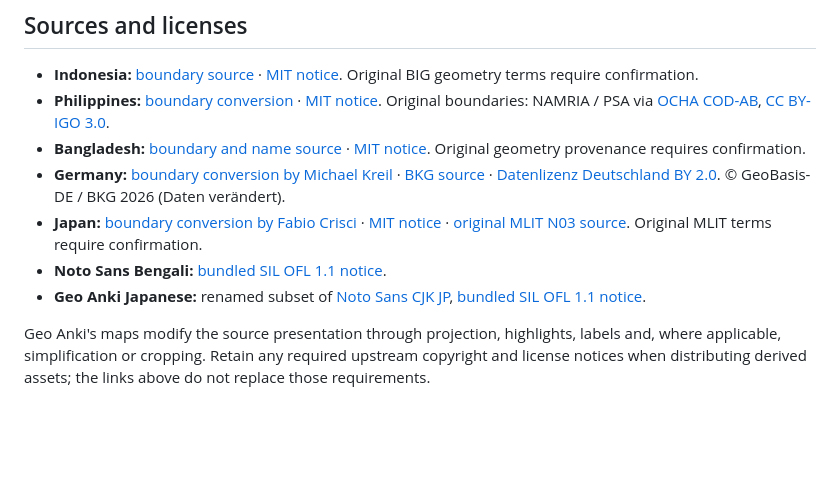
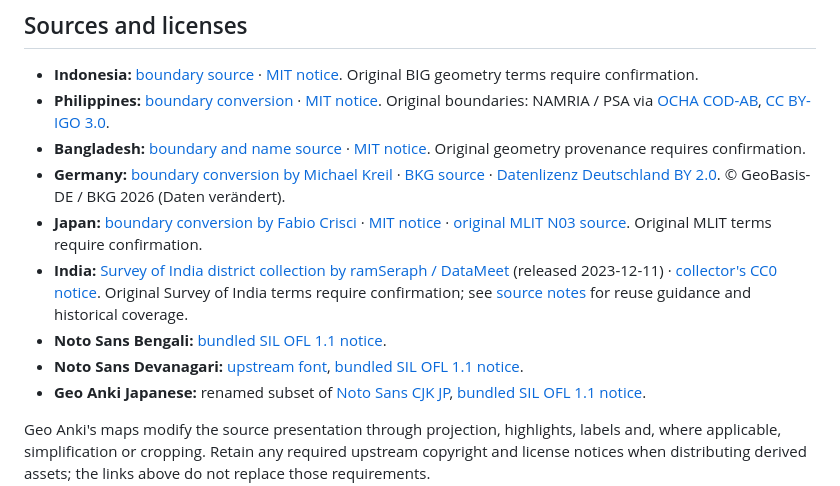
Before and after one commit to chrbrunk/geo-anki, a Markdown page: THIRD_PARTY_NOTICES.md, the part around the change. Drawn GitHub-style; blank space fills up the shorter version.

```diff
--- a/THIRD_PARTY_NOTICES.md
+++ b/THIRD_PARTY_NOTICES.md
@@ -19,7 +19,9 @@ explicitly; this file does not establish permission where the source is unclear.
 - **Bangladesh:** [boundary and name source](https://github.com/nuhil/bangladesh-geocode/tree/5622f68bd07a98e076edcf8100bf0db6a75b9854) · [MIT notice](https://github.com/nuhil/bangladesh-geocode/blob/5622f68bd07a98e076edcf8100bf0db6a75b9854/LICENSE). Original geometry provenance requires confirmation.
 - **Germany:** [boundary conversion by Michael Kreil](https://github.com/MichaelKreil/verwaltungsgebiete/tree/fed7e454c2a618360ae152f59959d824030d45ac) · [BKG source](https://daten.gdz.bkg.bund.de/produkte/vg/) · [Datenlizenz Deutschland BY 2.0](https://www.govdata.de/dl-de/by-2-0). © GeoBasis-DE / BKG 2026 (Daten verändert).
 - **Japan:** [boundary conversion by Fabio Crisci](https://github.com/piuccio/open-data-jp-prefectures-geojson/tree/513fb852832c99470e16b95a30ddd68bf3469dc0) · [MIT notice](https://github.com/piuccio/open-data-jp-prefectures-geojson/blob/513fb852832c99470e16b95a30ddd68bf3469dc0/LICENSE) · [original MLIT N03 source](https://nlftp.mlit.go.jp/ksj/gml/datalist/KsjTmplt-N03-v2_3.html). Original MLIT terms require confirmation.
+- **India:** [Survey of India district collection by ramSeraph / DataMeet](https://github.com/ramSeraph/indian_admin_boundaries/releases/tag/districts) (released 2023-12-11) · [collector's CC0 notice](https://github.com/ramSeraph/indian_admin_boundaries/blob/552a971d866324f9a7fa2be6665c07e35f98af5d/LICENSE). Original Survey of India terms require confirmation; see [source notes](src/geo_anki/countries/india/SOURCES.md) for reuse guidance and historical coverage.
 - **Noto Sans Bengali:** [bundled SIL OFL 1.1 notice](src/geo_anki/countries/bangladesh/fonts/OFL.txt).
+- **Noto Sans Devanagari:** [upstream font](https://github.com/notofonts/noto-fonts/tree/ffebf8c1ee449e544955a7e813c54f9b73848eac/hinted/ttf/NotoSansDevanagari), [bundled SIL OFL 1.1 notice](src/geo_anki/countries/india/fonts/OFL-Devanagari.txt).
 - **Geo Anki Japanese:** renamed subset of [Noto Sans CJK JP](https://github.com/notofonts/noto-cjk), [bundled SIL OFL 1.1 notice](src/geo_anki/countries/japan/fonts/GeoAnkiJapanese-LICENSE.txt).
 
 Geo Anki's maps modify the source presentation through projection, highlights,
```
Also changed, not shown: README.md (+34 -0 lines), examples/images/varanasi.png (added), 17 other files.
